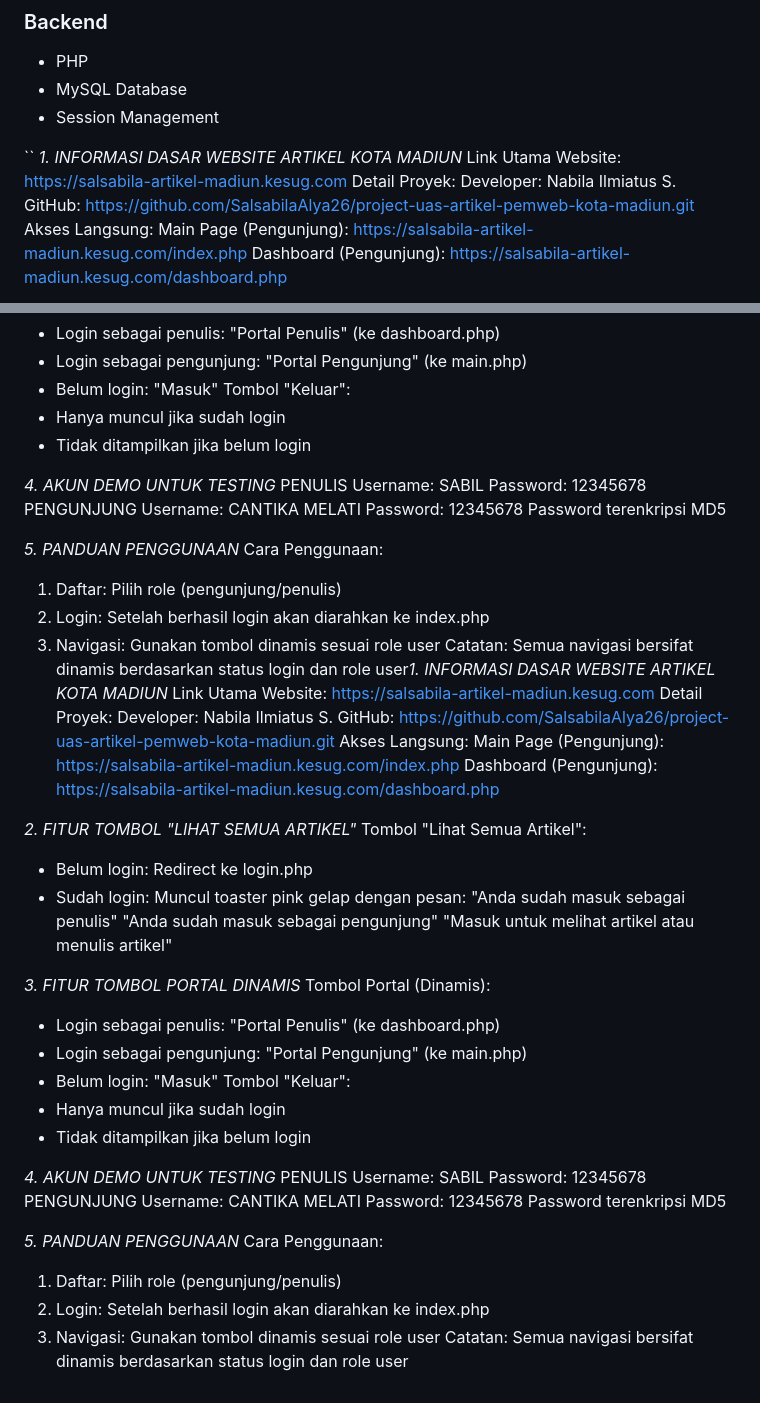
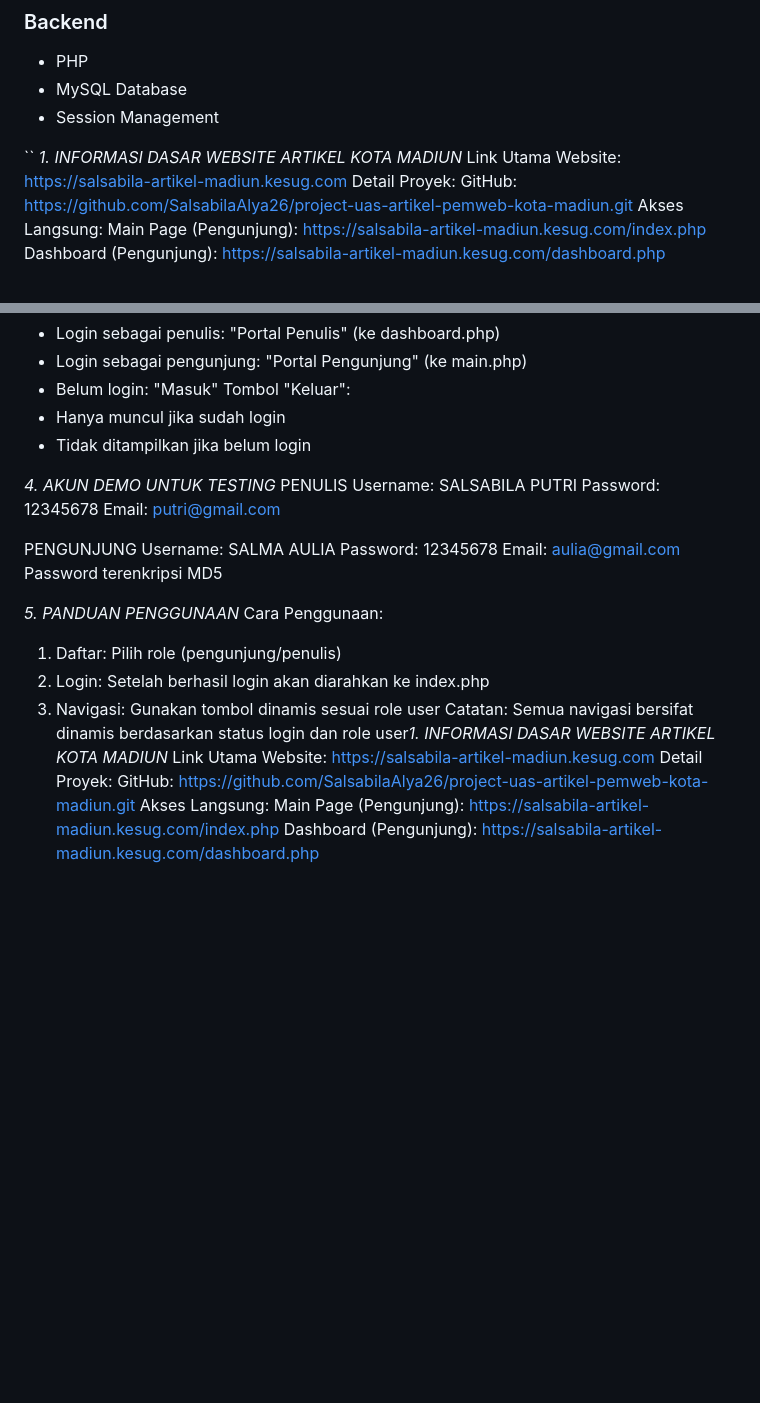
Before and after one commit to SalsabilaAlya26/project-uas-artikel-pemweb-kota-madiun, a Markdown page: README.md, 2 parts joined by grey strips. Rendered like a GitHub page; blank space fills up the shorter version.

```diff
--- a/README.md
+++ b/README.md
@@ -163,7 +205,6 @@ Semua penulis menggunakan password yang sama:
 Link Utama Website:
 https://salsabila-artikel-madiun.kesug.com
 Detail Proyek:
-Developer: Nabila Ilmiatus S.
 GitHub: https://github.com/SalsabilaAlya26/project-uas-artikel-pemweb-kota-madiun.git
 Akses Langsung:
 Main Page (Pengunjung): https://salsabila-artikel-madiun.kesug.com/index.php
@@ -188,11 +229,14 @@ Tombol "Keluar":
 
 *4. AKUN DEMO UNTUK TESTING*
 PENULIS
-Username: SABIL
+Username: SALSABILA PUTRI
 Password: 12345678
+Email: putri@gmail.com
+
 PENGUNJUNG
-Username: CANTIKA MELATI
+Username: SALMA AULIA
 Password: 12345678
+Email: aulia@gmail.com
 Password terenkripsi MD5
 
 *5. PANDUAN PENGGUNAAN*
@@ -204,41 +248,7 @@ Catatan: Semua navigasi bersifat dinamis berdasarkan status login dan role user*
 Link Utama Website:
 https://salsabila-artikel-madiun.kesug.com
 Detail Proyek:
-Developer: Nabila Ilmiatus S.
 GitHub: https://github.com/SalsabilaAlya26/project-uas-artikel-pemweb-kota-madiun.git
 Akses Langsung:
 Main Page (Pengunjung): https://salsabila-artikel-madiun.kesug.com/index.php
 Dashboard (Pengunjung): https://salsabila-artikel-madiun.kesug.com/dashboard.php
-
-*2. FITUR TOMBOL "LIHAT SEMUA ARTIKEL"*
-Tombol "Lihat Semua Artikel":
-- Belum login: Redirect ke login.php
-- Sudah login: Muncul toaster pink gelap dengan pesan:
-  "Anda sudah masuk sebagai penulis"
-  "Anda sudah masuk sebagai pengunjung"
-  "Masuk untuk melihat artikel atau menulis artikel"
-
-*3. FITUR TOMBOL PORTAL DINAMIS*
-Tombol Portal (Dinamis):
-- Login sebagai penulis: "Portal Penulis" (ke dashboard.php)
-- Login sebagai pengunjung: "Portal Pengunjung" (ke main.php)
-- Belum login: "Masuk"
-Tombol "Keluar":
-- Hanya muncul jika sudah login
-- Tidak ditampilkan jika belum login
-
-*4. AKUN DEMO UNTUK TESTING*
-PENULIS
-Username: SABIL
-Password: 12345678
-PENGUNJUNG
-Username: CANTIKA MELATI
-Password: 12345678
-Password terenkripsi MD5
-
-*5. PANDUAN PENGGUNAAN*
-Cara Penggunaan:
-1. Daftar: Pilih role (pengunjung/penulis)
-2. Login: Setelah berhasil login akan diarahkan ke index.php
-3. Navigasi: Gunakan tombol dinamis sesuai role user
-Catatan: Semua navigasi bersifat dinamis berdasarkan status login dan role user
```
Also changed, not shown: other parts of README.md (+42 -0 lines).
